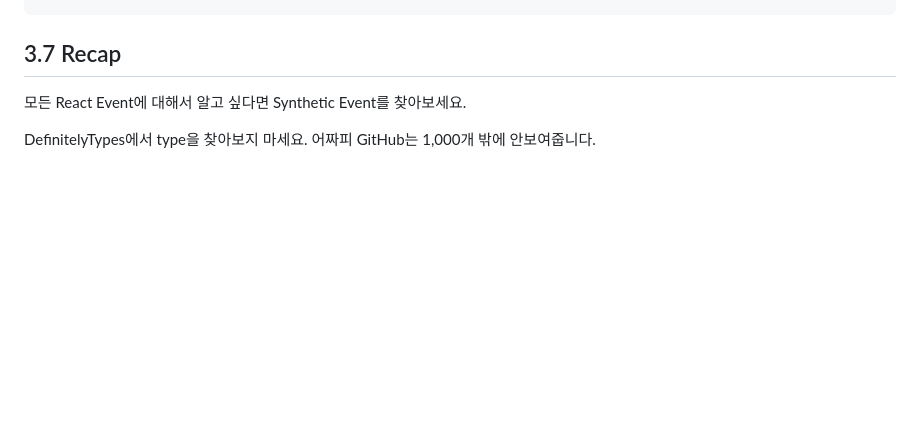
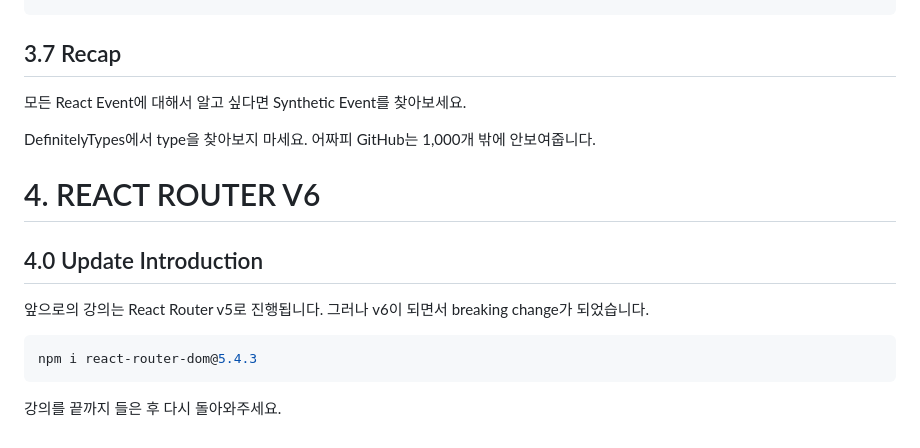
Before and after one commit to myungjinki91/nomadcoders-react-masterclass, a Markdown page: README.md, the part around the change. Drawn GitHub-style; blank space fills up the shorter version.

Commit message:
4.0 Update Introduction

````diff
--- a/README.md
+++ b/README.md
@@ -778,3 +778,15 @@ export default App;
 모든 React Event에 대해서 알고 싶다면 Synthetic Event를 찾아보세요.
 
 DefinitelyTypes에서 type을 찾아보지 마세요. 어짜피 GitHub는 1,000개 밖에 안보여줍니다.
+
+# 4. REACT ROUTER V6
+
+## 4.0 Update Introduction
+
+앞으로의 강의는 React Router v5로 진행됩니다. 그러나 v6이 되면서 breaking change가 되었습니다.
+
+```bash
+npm i react-router-dom@5.4.3
+```
+
+강의를 끝까지 들은 후 다시 돌아와주세요.
````
